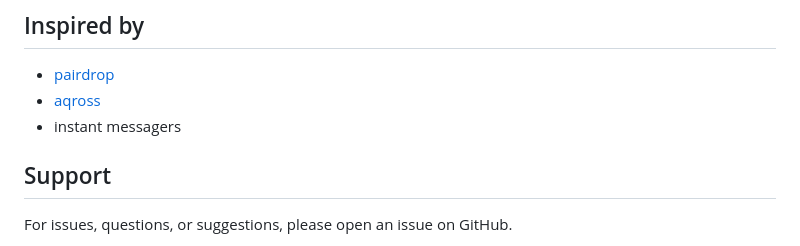
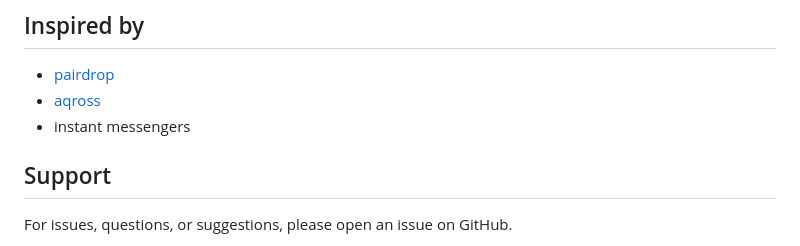
Before and after one commit to chuckmoritzgg/fileroom, a Markdown page: README.md, the part around the change. GitHub-like rendering.

Commit message:
Fix typo in README.md for 'messagers' to 'messengers'

```diff
--- a/README.md
+++ b/README.md
@@ -199,7 +199,7 @@ This project is licensed under the MIT License - see the LICENSE file for detail
 
 - [pairdrop](https://github.com/schlagmichdoch/pairdrop)
 - [aqross](https://aqross.app)
-- instant messagers
+- instant messengers
 
 ## Support
 
```
